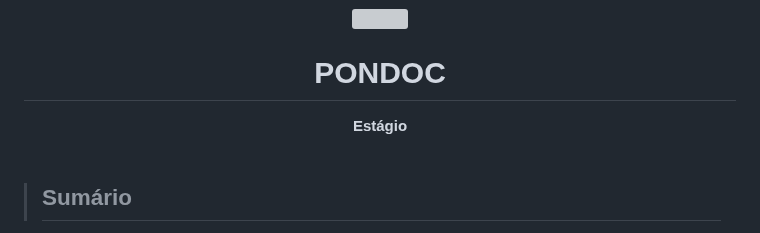
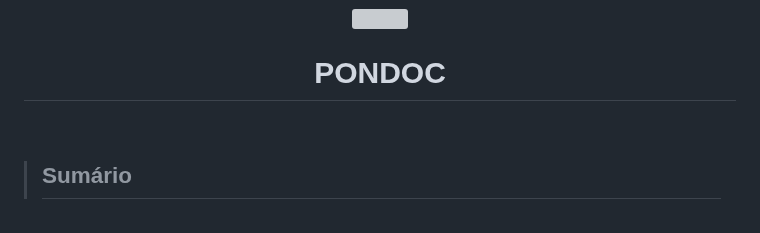
Before and after one commit to AILAB-CEFET-RJ/pondoc, a Markdown page: README.md, the part around the change. Drawn GitHub-style; grey boxes are pictures that could not be loaded.

Commit message:
removendo 'estagio'

```diff
--- a/README.md
+++ b/README.md
@@ -1,7 +1,6 @@
 <div align=center>
     <img width=200 src='https://user-images.githubusercontent.com/60933617/166180801-b6f8fc4f-37ab-4039-ab40-237cb094f56d.png'/>
     <h1>PONDOC</h1>
-    <b>Estágio</b>
 </div>
 
 <br>
```
